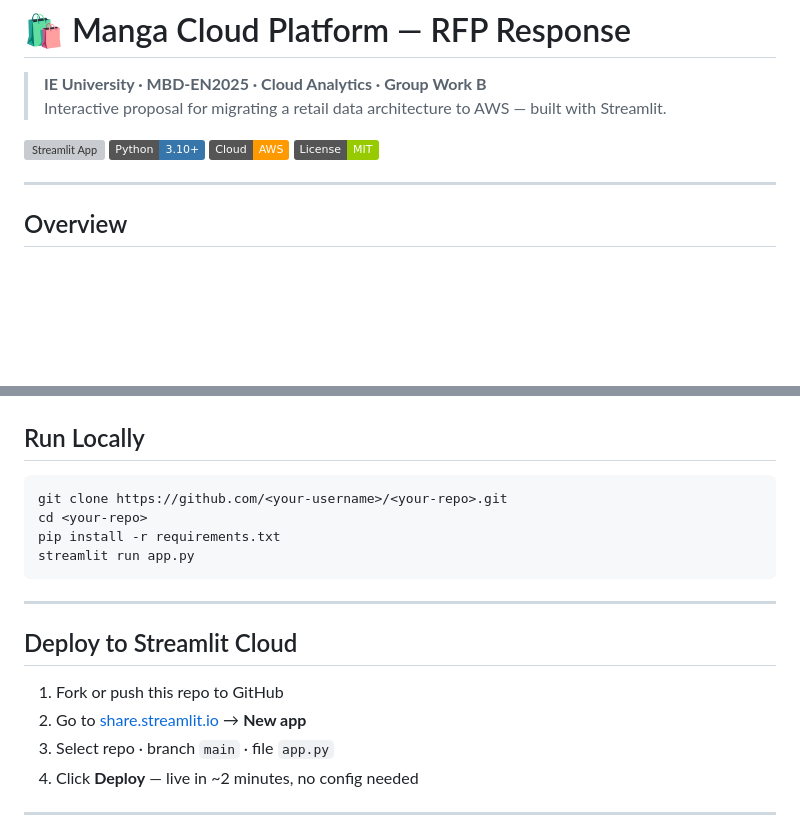
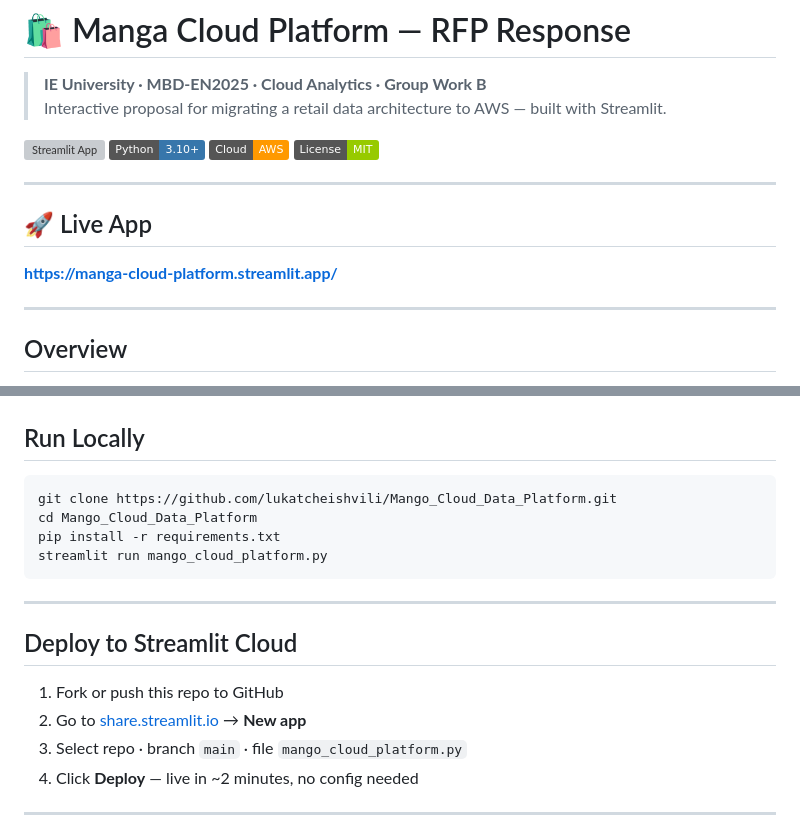
Before and after one commit to lukatcheishvili/Mango_Cloud_Data_Platform, a Markdown page: README.md, 2 parts joined by grey strips. Rendered like a GitHub page; badges without logos; blank space fills up the shorter version; grey boxes are pictures that could not be loaded.

Commit message:
Update README: add live Streamlit app link and fix file references
Co-Authored-By: Claude Sonnet 4.6 <noreply@anthropic.com>

````diff
--- a/README.md
+++ b/README.md
@@ -7,6 +7,12 @@
 ![Python](https://img.shields.io/badge/Python-3.10+-3776AB?logo=python&logoColor=white)
 ![AWS](https://img.shields.io/badge/Cloud-AWS-FF9900?logo=amazonaws&logoColor=white)
 ![License](https://img.shields.io/badge/License-MIT-green)
+
+---
+
+## 🚀 Live App
+
+**[https://manga-cloud-platform.streamlit.app/](https://manga-cloud-platform.streamlit.app/)**
 
 ---
 
@@ -62,10 +68,10 @@ Six synthetic datasets representing Manga's existing systems:
 ## Run Locally
 
 ```bash
-git clone https://github.com/<your-username>/<your-repo>.git
-cd <your-repo>
+git clone https://github.com/lukatcheishvili/Mango_Cloud_Data_Platform.git
+cd Mango_Cloud_Data_Platform
 pip install -r requirements.txt
-streamlit run app.py
+streamlit run mango_cloud_platform.py
 ```
 
 ---
@@ -74,7 +80,7 @@ streamlit run app.py
 
 1. Fork or push this repo to GitHub
 2. Go to [share.streamlit.io](https://share.streamlit.io) → **New app**
-3. Select repo · branch `main` · file `app.py`
+3. Select repo · branch `main` · file `mango_cloud_platform.py`
 4. Click **Deploy** — live in ~2 minutes, no config needed
 
 ---
````
Also changed, not shown: other parts of README.md (+1 -1 lines).
